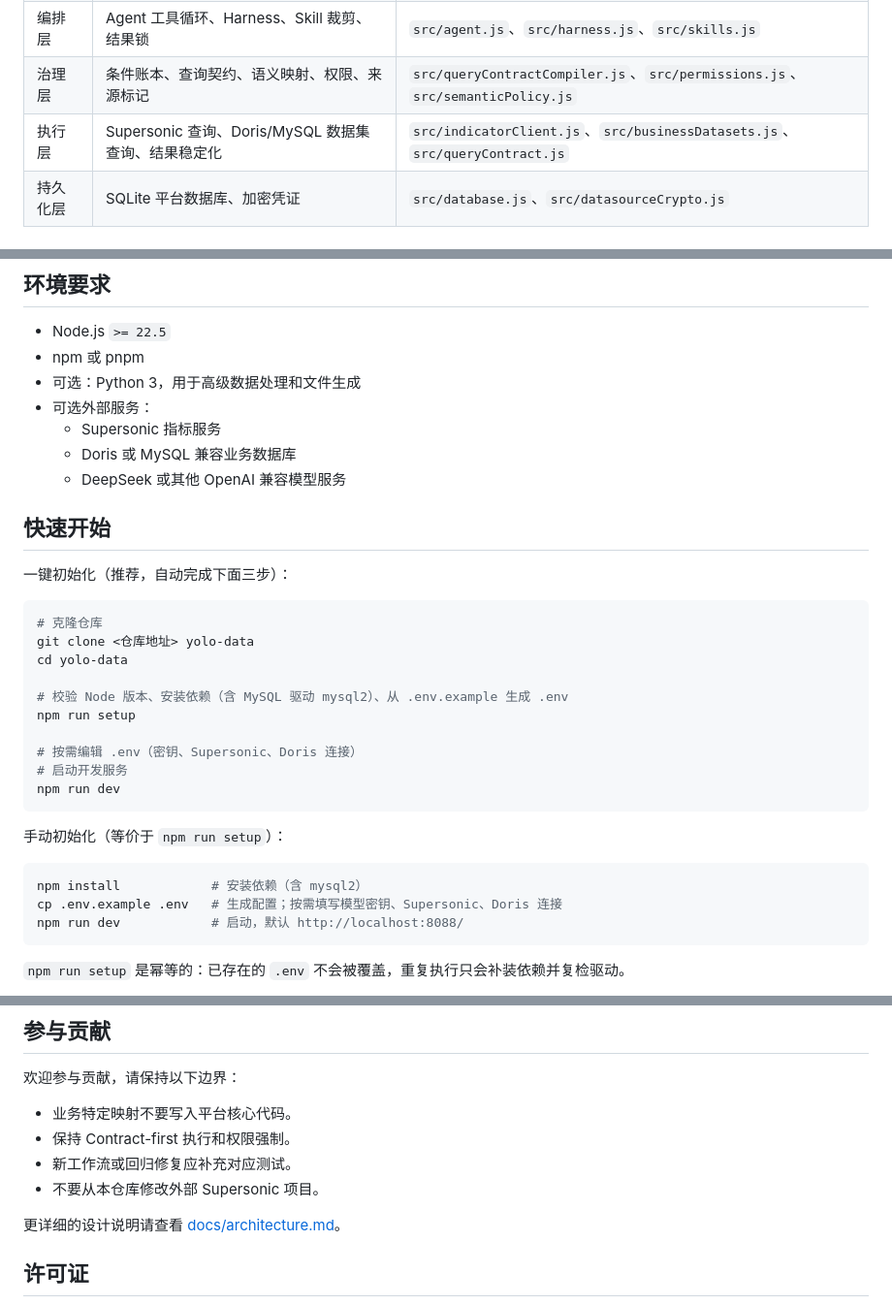
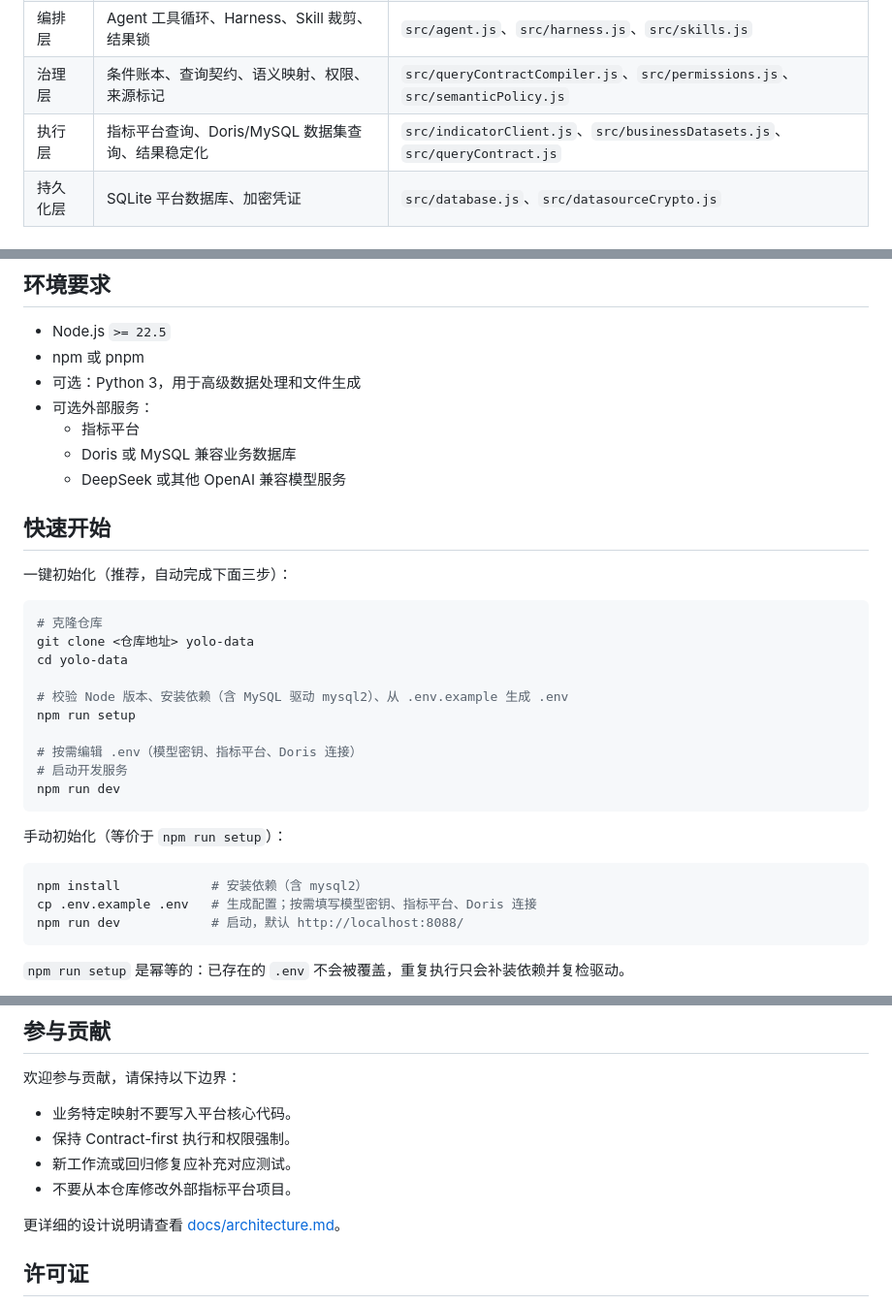
Before and after one commit to xiaour/yolo-data, a Markdown page: README.md, 3 parts joined by grey strips. Shown at 97% size. GitHub-like rendering.

````diff
--- a/README.md
+++ b/README.md
@@ -100,7 +93,7 @@ flowchart LR
 | 接入层 | HTTP API、SPA 静态资源回退、NDJSON 流 | `src/server.js` |
 | 编排层 | Agent 工具循环、Harness、Skill 裁剪、结果锁 | `src/agent.js`、`src/harness.js`、`src/skills.js` |
 | 治理层 | 条件账本、查询契约、语义映射、权限、来源标记 | `src/queryContractCompiler.js`、`src/permissions.js`、`src/semanticPolicy.js` |
-| 执行层 | Supersonic 查询、Doris/MySQL 数据集查询、结果稳定化 | `src/indicatorClient.js`、`src/businessDatasets.js`、`src/queryContract.js` |
+| 执行层 | 指标平台查询、Doris/MySQL 数据集查询、结果稳定化 | `src/indicatorClient.js`、`src/businessDatasets.js`、`src/queryContract.js` |
 | 持久化层 | SQLite 平台数据库、加密凭证 | `src/database.js`、`src/datasourceCrypto.js` |
 
 ### 核心 DataAgent 工作流
@@ -136,7 +129,7 @@ sequenceDiagram
 - npm 或 pnpm
 - 可选：Python 3，用于高级数据处理和文件生成
 - 可选外部服务：
-  - Supersonic 指标服务
+  - 指标平台
   - Doris 或 MySQL 兼容业务数据库
   - DeepSeek 或其他 OpenAI 兼容模型服务
 
@@ -152,7 +145,7 @@ cd yolo-data
 # 校验 Node 版本、安装依赖（含 MySQL 驱动 mysql2）、从 .env.example 生成 .env
 npm run setup
 
-# 按需编辑 .env（密钥、Supersonic、Doris 连接）
+# 按需编辑 .env（模型密钥、指标平台、Doris 连接）
 # 启动开发服务
 npm run dev
 ```
@@ -161,7 +154,7 @@ npm run dev
 
 ```bash
 npm install            # 安装依赖（含 mysql2）
-cp .env.example .env   # 生成配置；按需填写模型密钥、Supersonic、Doris 连接
+cp .env.example .env   # 生成配置；按需填写模型密钥、指标平台、Doris 连接
 npm run dev            # 启动，默认 http://localhost:8088/
 ```
 
@@ -381,7 +374,7 @@ npm test
 - 业务特定映射不要写入平台核心代码。
 - 保持 Contract-first 执行和权限强制。
 - 新工作流或回归修复应补充对应测试。
-- 不要从本仓库修改外部 Supersonic 项目。
+- 不要从本仓库修改外部指标平台项目。
 
 更详细的设计说明请查看 [docs/architecture.md](docs/architecture.md)。
 
````
Also changed, not shown: other parts of README.md (+10 -17 lines).
